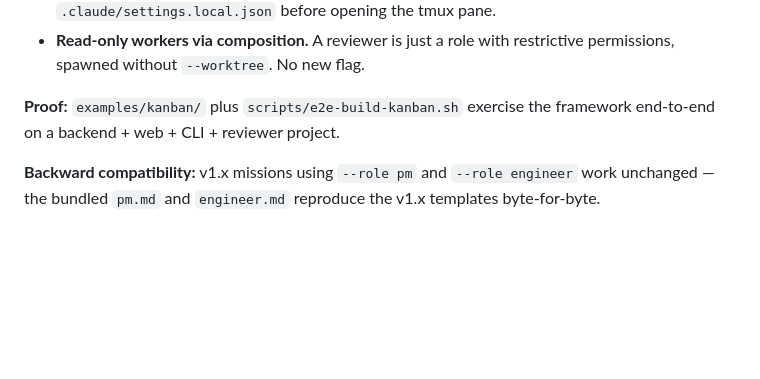
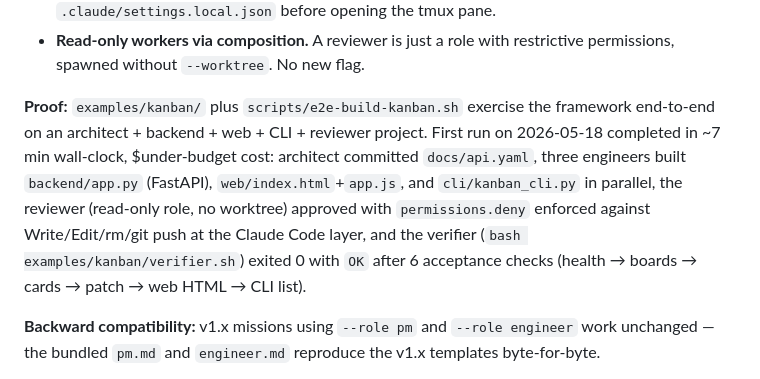
Before and after one commit to n1n3b1t/claude-orchestra, a Markdown page: CHANGELOG.md, the part around the change. Rendered like a GitHub page; blank space fills up the shorter version.

Commit message:
docs: capture v2.0 kanban e2e run-evidence in CHANGELOG
First successful end-to-end orchestrated run completed in ~7 min:
architect → 3 parallel engineers → reviewer (read-only) → verifier OK.
All 5 role files loaded via the v2.0 filesystem loader; the reviewer's
permissions.deny block was successfully merged into the worker's
.claude/settings.local.json (Write/Edit/rm/git push enforced by Claude
Code at the worker layer).

Co-Authored-By: Claude Opus 4.7 (1M context) <noreply@anthropic.com>

```diff
--- a/CHANGELOG.md
+++ b/CHANGELOG.md
@@ -18,7 +18,14 @@ multi-stack projects without encoding flow-specific logic.
   restrictive permissions, spawned without `--worktree`. No new flag.
 
 **Proof:** `examples/kanban/` plus `scripts/e2e-build-kanban.sh` exercise
-the framework end-to-end on a backend + web + CLI + reviewer project.
+the framework end-to-end on an architect + backend + web + CLI + reviewer
+project. First run on 2026-05-18 completed in ~7 min wall-clock, $under-budget
+cost: architect committed `docs/api.yaml`, three engineers built `backend/app.py`
+(FastAPI), `web/index.html`+`app.js`, and `cli/kanban_cli.py` in parallel, the
+reviewer (read-only role, no worktree) approved with `permissions.deny` enforced
+against Write/Edit/rm/git push at the Claude Code layer, and the verifier
+(`bash examples/kanban/verifier.sh`) exited 0 with `OK` after 6 acceptance
+checks (health → boards → cards → patch → web HTML → CLI list).
 
 **Backward compatibility:** v1.x missions using `--role pm` and
 `--role engineer` work unchanged — the bundled `pm.md` and `engineer.md`
```
